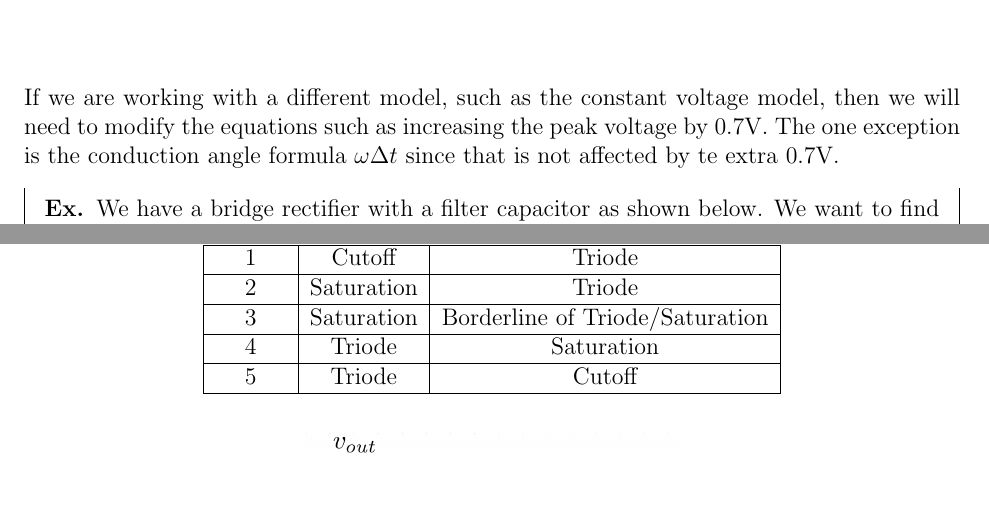
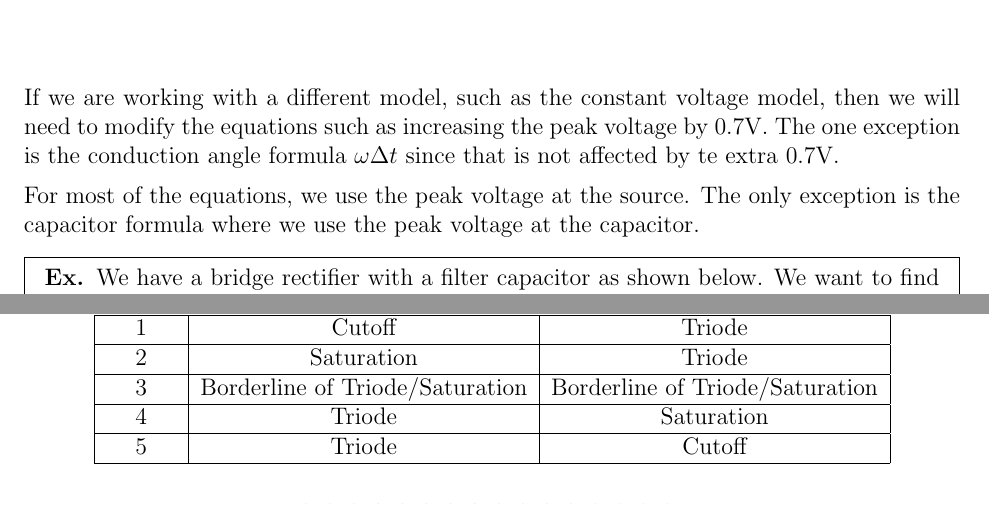
Before and after one commit to owendaigle/uo-cheat-sheets, a LaTeX document (ELG2136/sheet.tex): two parts of pages 9 and 25 of 30, joined at a grey line, cut so that both start at the same text. Compiled offline with pdfLaTeX.

Commit message:
typos and couple final touches

```diff
--- a/ELG2136/sheet.tex
+++ b/ELG2136/sheet.tex
@@ -268,6 +266,8 @@
 	\end{align*}
 
 	If we are working with a different model, such as the constant voltage model, then we will need to modify the equations such as increasing the peak voltage by 0.7V. The one exception is the conduction angle formula $\omega \Delta t$ since that is not affected by te extra 0.7V.
+
+	For most of the equations, we use the peak voltage at the source. The only exception is the capacitor formula where we use the peak voltage at the capacitor.
 
 	\begin{mdframed}[]
 		\textbf{Ex. }We have a bridge rectifier with a filter capacitor as shown below. We want to find the PIV if the filter is disconnected, or connected. Then we want to find the capacitence required for a ripple of 2V. We also want to conduction angle (with the filter connected).
@@ -682,7 +682,7 @@
 			\hline
 			2 & Saturation & Triode \\
 			\hline
-			3 & Saturation & Borderline of Triode/Saturation \\
+			3 & Borderline of Triode/Saturation & Borderline of Triode/Saturation \\
 			\hline
 			4 & Triode & Saturation \\
 			\hline
```
Also changed, not shown: ELG2136/sheet.pdf, ELG2136/sheet.tex (2 more changed lines).
